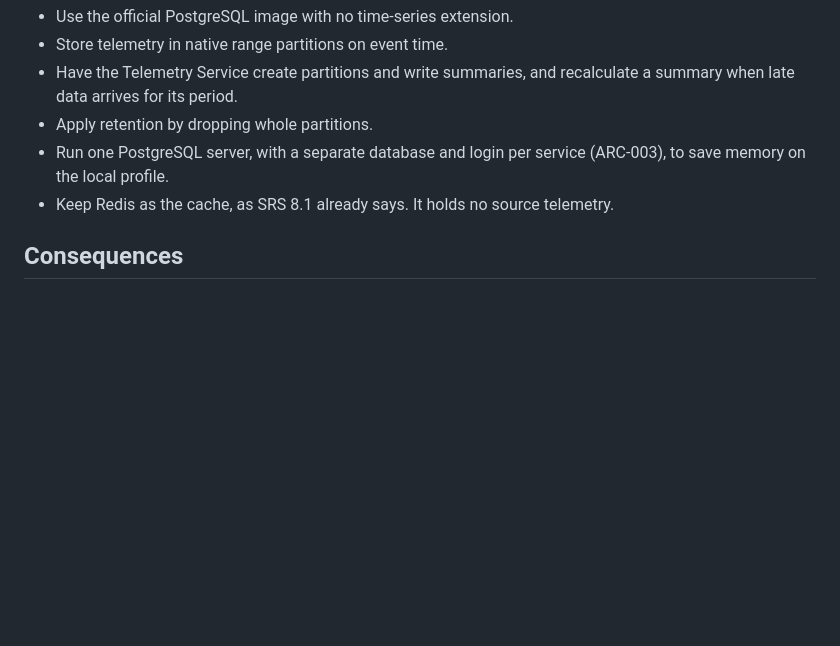
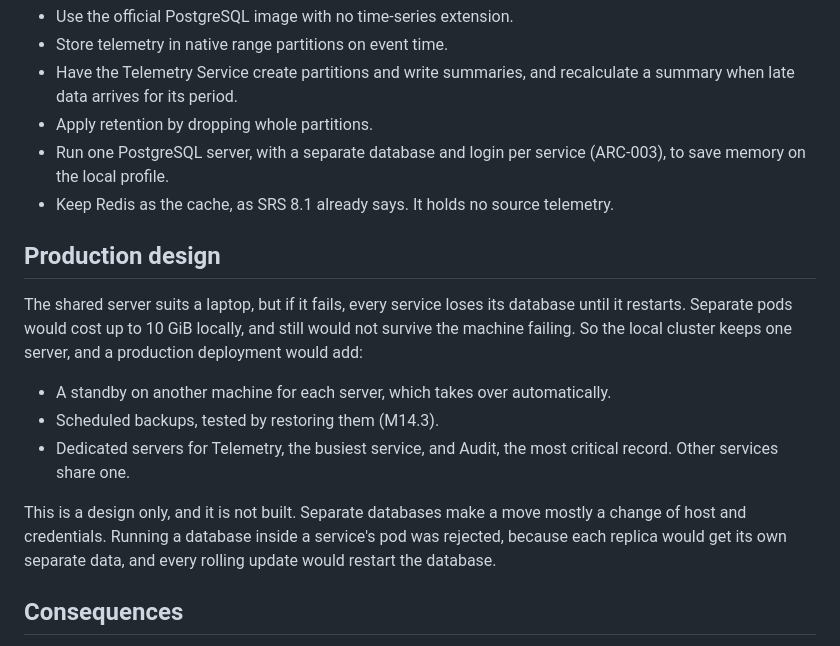
Before and after one commit to wasif1024/windops-ai, a Markdown page: docs/adr/0003-postgresql-without-timescaledb.md, the part around the change. GitHub-like rendering; blank space fills up the shorter version.

```diff
--- a/docs/adr/0003-postgresql-without-timescaledb.md
+++ b/docs/adr/0003-postgresql-without-timescaledb.md
@@ -20,6 +20,21 @@ extension's non-open-source license and its tie to the Telemetry Service's queri
   on the local profile.
 - Keep Redis as the cache, as SRS 8.1 already says. It holds no source telemetry.
 
+## Production design
+
+The shared server suits a laptop, but if it fails, every service loses its database until it restarts.
+Separate pods would cost up to 10 GiB locally, and still would not survive the machine failing. So the
+local cluster keeps one server, and a production deployment would add:
+
+- A standby on another machine for each server, which takes over automatically.
+- Scheduled backups, tested by restoring them (M14.3).
+- Dedicated servers for Telemetry, the busiest service, and Audit, the most critical record. Other
+  services share one.
+
+This is a design only, and it is not built. Separate databases make a move mostly a change of host and
+credentials. Running a database inside a service's pod was rejected, because each replica would get its
+own separate data, and every rolling update would restart the database.
+
 ## Consequences
 
 - One less license and dependency to manage, and standard SQL throughout.
```
Also changed, not shown: README.md (+9 -0 lines), docs/assets/end-to-end-architecture.png (added), docs/assets/security-layers.png, 2 other files.
